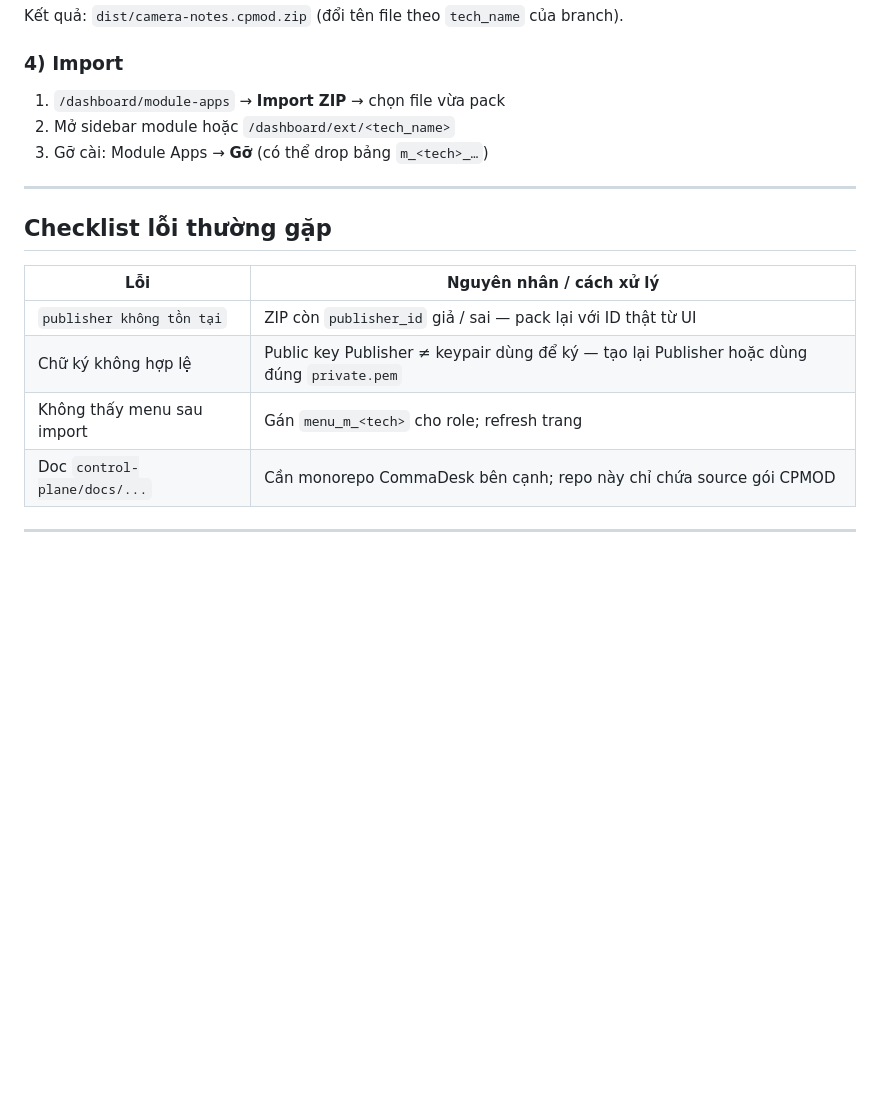
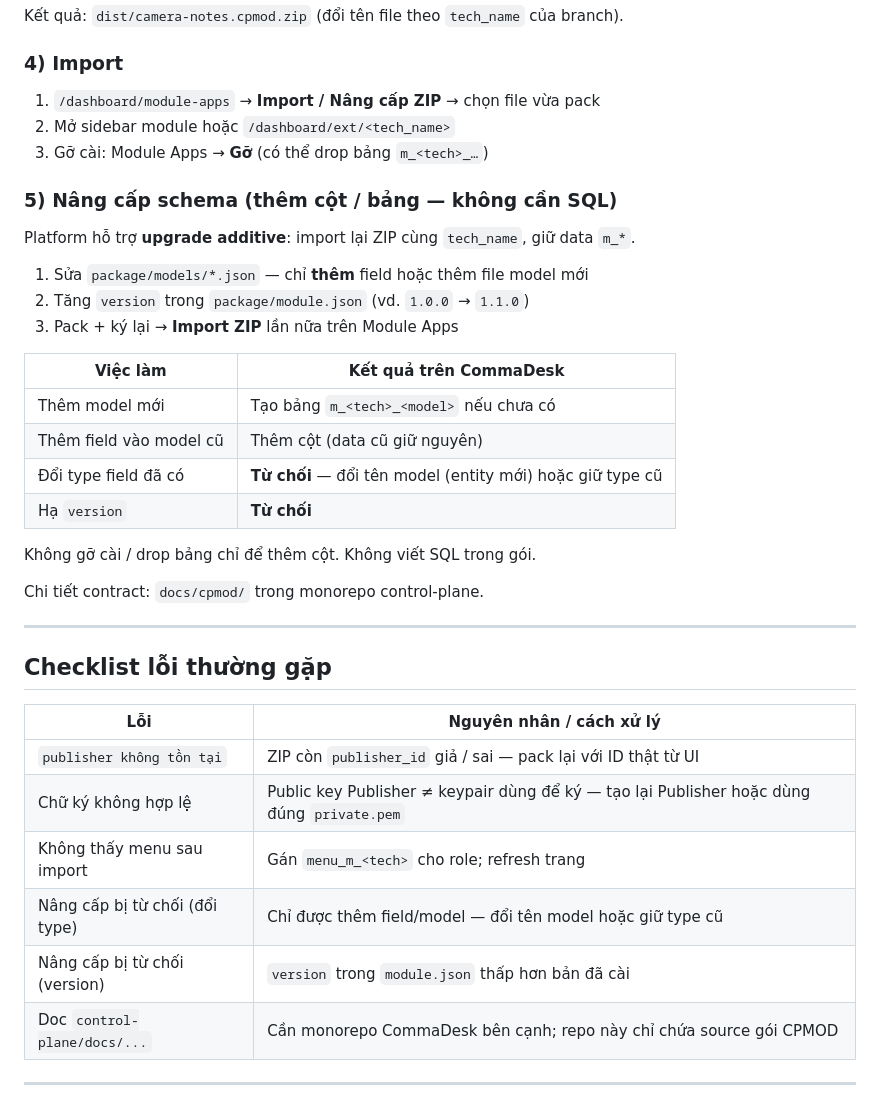
Before and after one commit to dev-pnsang/commadesk-submodule, a Markdown page: README.md, the part around the change. GitHub-like rendering; blank space fills up the shorter version.

Commit message:
docs: document additive schema upgrade for CPMOD packages
Explain bump-version re-import to add models/columns, and that type changes or downgrades are rejected.

Co-authored-by: Cursor <cursoragent@cursor.com>

```diff
--- a/README.md
+++ b/README.md
@@ -117,9 +117,28 @@ Kết quả: `dist/camera-notes.cpmod.zip` (đổi tên file theo `tech_name` c
 
 ### 4) Import
 
-1. `/dashboard/module-apps` → **Import ZIP** → chọn file vừa pack
+1. `/dashboard/module-apps` → **Import / Nâng cấp ZIP** → chọn file vừa pack
 2. Mở sidebar module hoặc `/dashboard/ext/<tech_name>`
 3. Gỡ cài: Module Apps → **Gỡ** (có thể drop bảng `m_<tech>_…`)
+
+### 5) Nâng cấp schema (thêm cột / bảng — không cần SQL)
+
+Platform hỗ trợ **upgrade additive**: import lại ZIP cùng `tech_name`, giữ data `m_*`.
+
+1. Sửa `package/models/*.json` — chỉ **thêm** field hoặc thêm file model mới
+2. Tăng `version` trong `package/module.json` (vd. `1.0.0` → `1.1.0`)
+3. Pack + ký lại → **Import ZIP** lần nữa trên Module Apps
+
+| Việc làm | Kết quả trên CommaDesk |
+|----------|-------------------------|
+| Thêm model mới | Tạo bảng `m_<tech>_<model>` nếu chưa có |
+| Thêm field vào model cũ | Thêm cột (data cũ giữ nguyên) |
+| Đổi type field đã có | **Từ chối** — đổi tên model (entity mới) hoặc giữ type cũ |
+| Hạ `version` | **Từ chối** |
+
+Không gỡ cài / drop bảng chỉ để thêm cột. Không viết SQL trong gói.
+
+Chi tiết contract: `docs/cpmod/` trong monorepo control-plane.
 
 ---
 
@@ -130,6 +149,8 @@ Kết quả: `dist/camera-notes.cpmod.zip` (đổi tên file theo `tech_name` c
 | `publisher không tồn tại` | ZIP còn `publisher_id` giả / sai — pack lại với ID thật từ UI |
 | Chữ ký không hợp lệ | Public key Publisher ≠ keypair dùng để ký — tạo lại Publisher hoặc dùng đúng `private.pem` |
 | Không thấy menu sau import | Gán `menu_m_<tech>` cho role; refresh trang |
+| Nâng cấp bị từ chối (đổi type) | Chỉ được thêm field/model — đổi tên model hoặc giữ type cũ |
+| Nâng cấp bị từ chối (version) | `version` trong `module.json` thấp hơn bản đã cài |
 | Doc `control-plane/docs/...` | Cần monorepo CommaDesk bên cạnh; repo này chỉ chứa source gói CPMOD |
 
 ---
```
